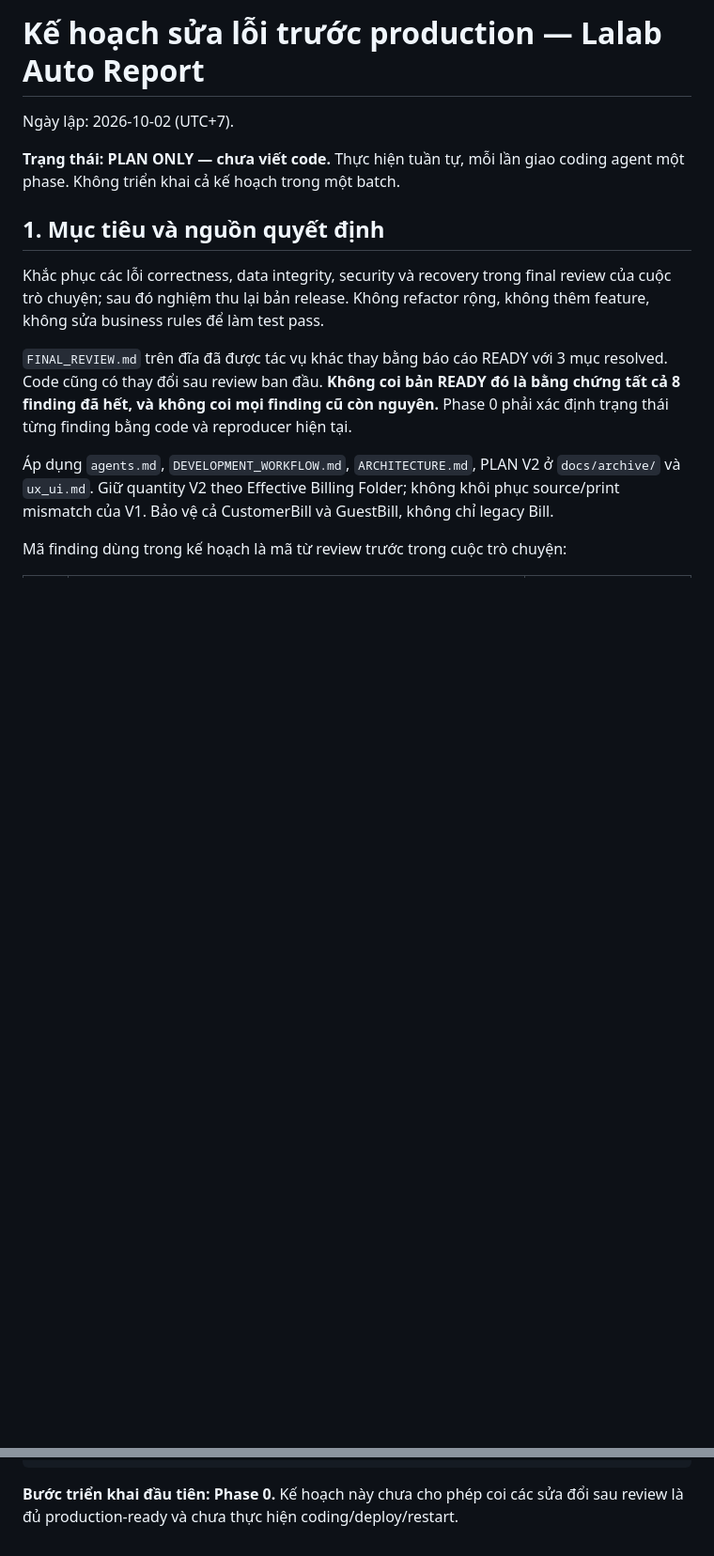
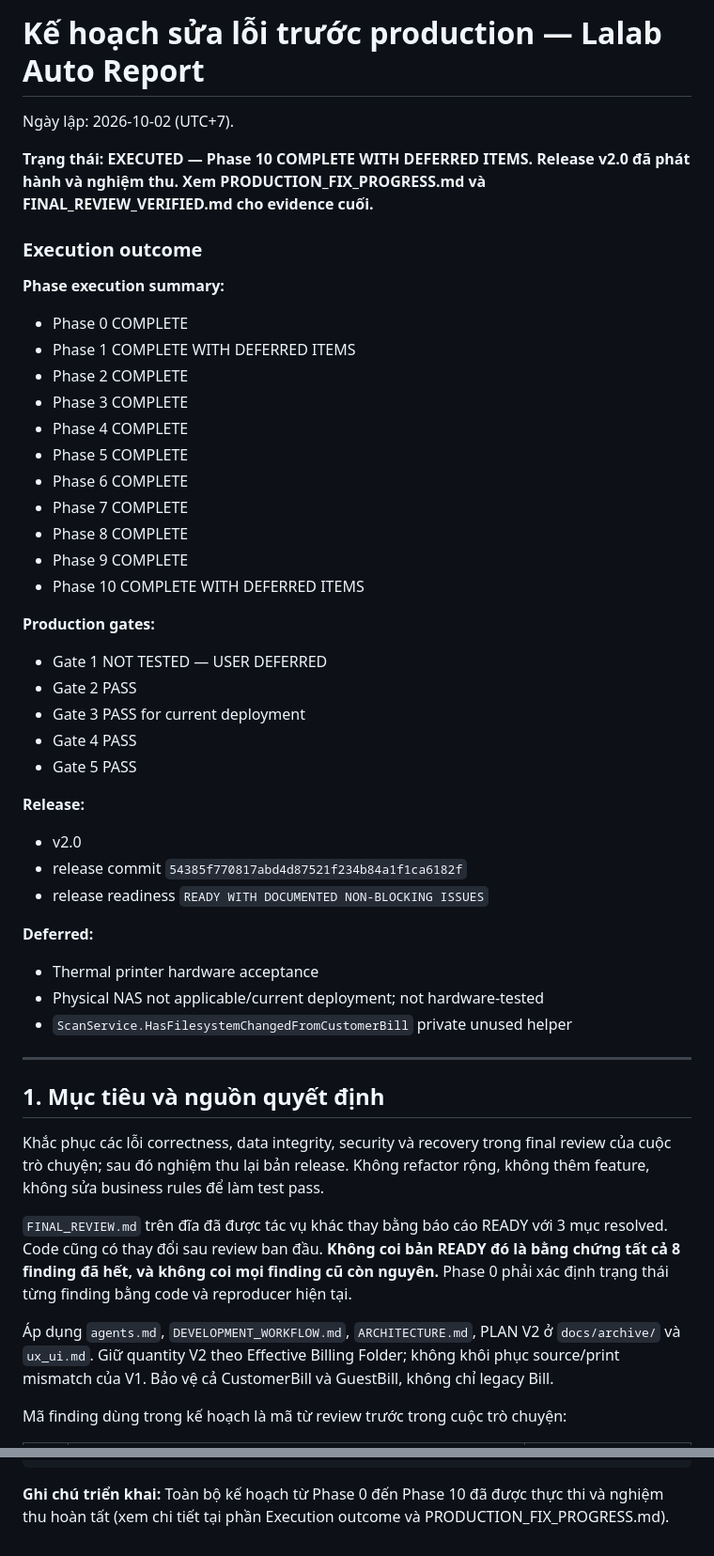
Before and after one commit to thanhtan229/Lalab-Auto-Report, a Markdown page: PLAN_PRODUCTION_HARDENING.md, 2 parts joined by grey strips. Shown at 94% size. Rendered like a GitHub page; blank space fills up the shorter version.

````diff
--- a/PLAN_PRODUCTION_HARDENING.md
+++ b/PLAN_PRODUCTION_HARDENING.md
@@ -2,7 +2,41 @@
 
 Ngày lập: 2026-10-02 (UTC+7).
 
-**Trạng thái: PLAN ONLY — chưa viết code.** Thực hiện tuần tự, mỗi lần giao coding agent một phase. Không triển khai cả kế hoạch trong một batch.
+**Trạng thái: EXECUTED — Phase 10 COMPLETE WITH DEFERRED ITEMS. Release v2.0 đã phát hành và nghiệm thu. Xem PRODUCTION_FIX_PROGRESS.md và FINAL_REVIEW_VERIFIED.md cho evidence cuối.**
+
+### Execution outcome
+
+**Phase execution summary:**
+- Phase 0 COMPLETE
+- Phase 1 COMPLETE WITH DEFERRED ITEMS
+- Phase 2 COMPLETE
+- Phase 3 COMPLETE
+- Phase 4 COMPLETE
+- Phase 5 COMPLETE
+- Phase 6 COMPLETE
+- Phase 7 COMPLETE
+- Phase 8 COMPLETE
+- Phase 9 COMPLETE
+- Phase 10 COMPLETE WITH DEFERRED ITEMS
+
+**Production gates:**
+- Gate 1 NOT TESTED — USER DEFERRED
+- Gate 2 PASS
+- Gate 3 PASS for current deployment
+- Gate 4 PASS
+- Gate 5 PASS
+
+**Release:**
+- v2.0
+- release commit `54385f770817abd4d87521f234b84a1f1ca6182f`
+- release readiness `READY WITH DOCUMENTED NON-BLOCKING ISSUES`
+
+**Deferred:**
+- Thermal printer hardware acceptance
+- Physical NAS not applicable/current deployment; not hardware-tested
+- `ScanService.HasFilesystemChangedFromCustomerBill` private unused helper
+
+---
 
 ## 1. Mục tiêu và nguồn quyết định
 
@@ -335,4 +369,4 @@ Cập nhật progress bằng evidence; báo kết quả theo deliverable của k
 Dừng khi phase đạt hoặc có blocker; không tự bắt đầu phase kế tiếp.
 ```
 
-**Bước triển khai đầu tiên: Phase 0.** Kế hoạch này chưa cho phép coi các sửa đổi sau review là đủ production-ready và chưa thực hiện coding/deploy/restart.
+**Ghi chú triển khai:** Toàn bộ kế hoạch từ Phase 0 đến Phase 10 đã được thực thi và nghiệm thu hoàn tất (xem chi tiết tại phần Execution outcome và PRODUCTION_FIX_PROGRESS.md).
````
Also changed, not shown: PROJECT_STATUS.md (+15 -0 lines).
